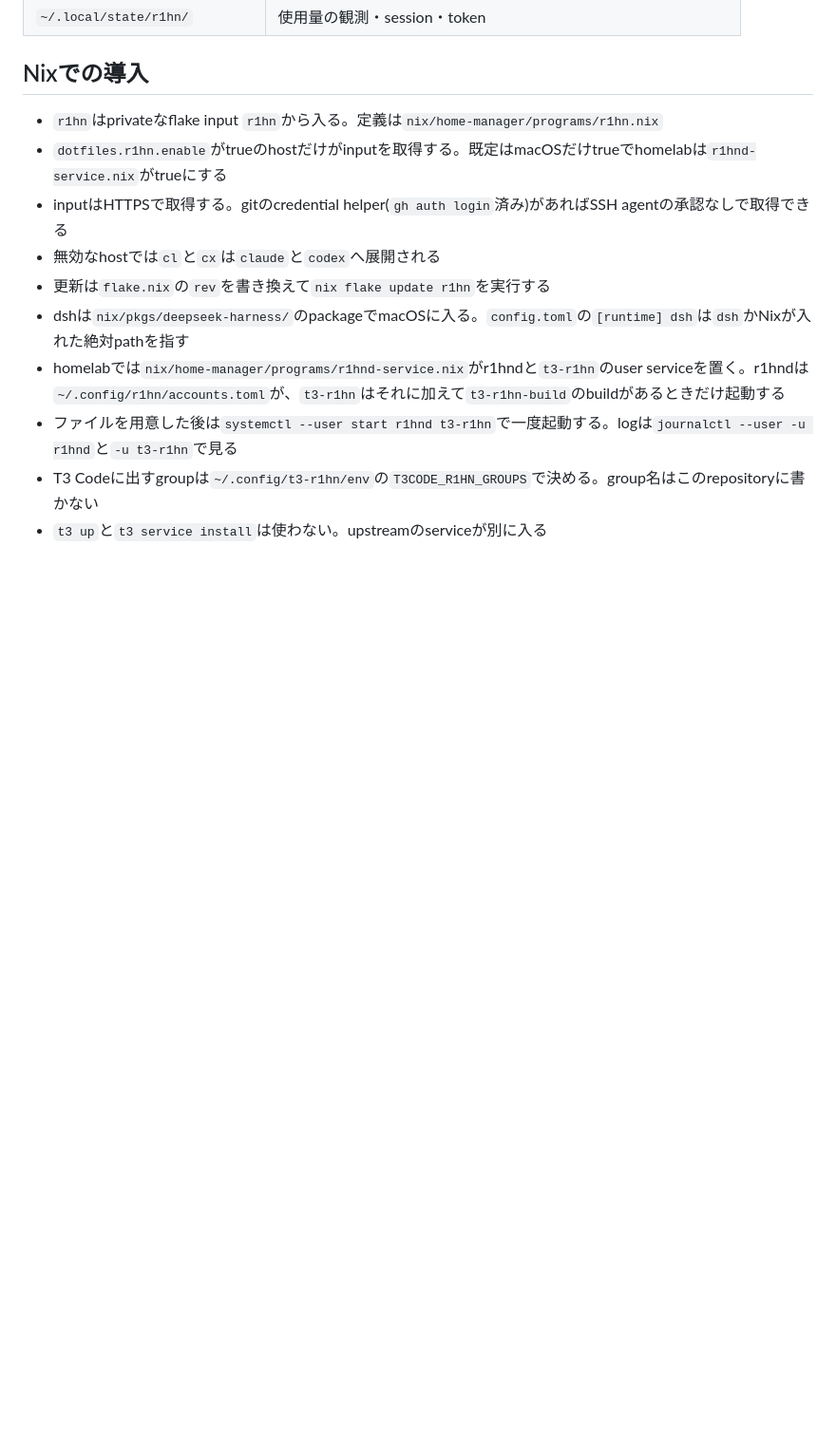
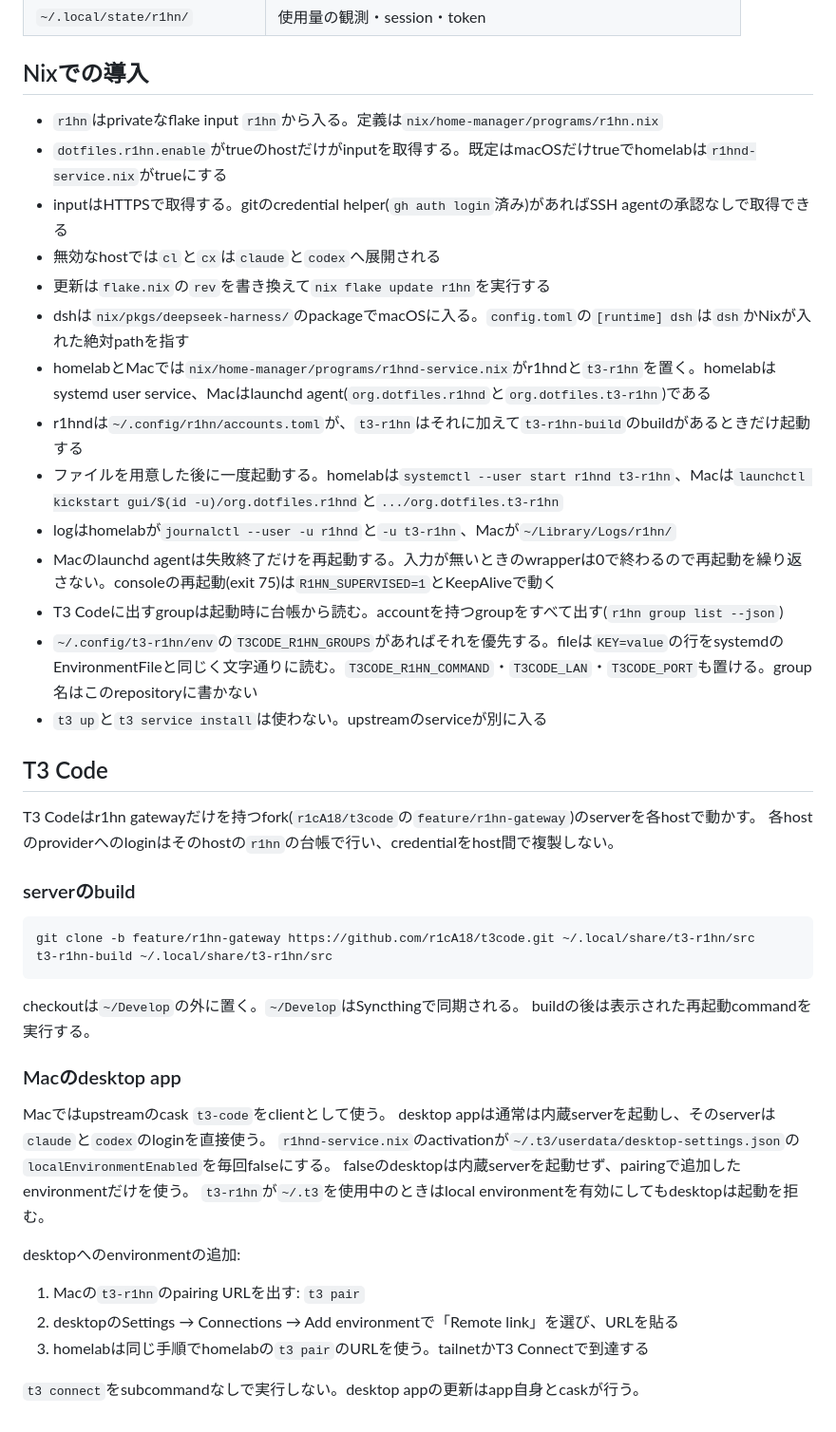
Before and after one commit to r1cA18/dotfiles, a Markdown page: docs/guides/r1hn.md, the part around the change. Shown at 95% size. Rendered like a GitHub page; blank space fills up the shorter version.

Commit message:
docs(r1hn): document the macOS agents and the T3 Code client setup
Co-Authored-By: Claude Opus 5.5 <noreply@anthropic.com>

````diff
--- a/docs/guides/r1hn.md
+++ b/docs/guides/r1hn.md
@@ -78,7 +78,42 @@ Orcaが管理する設定directoryは`r1hn account discover`で一覧できる
 - 無効なhostでは`cl`と`cx`は`claude`と`codex`へ展開される
 - 更新は`flake.nix`の`rev`を書き換えて`nix flake update r1hn`を実行する
 - dshは`nix/pkgs/deepseek-harness/`のpackageでmacOSに入る。`config.toml`の`[runtime] dsh`は`dsh`かNixが入れた絶対pathを指す
-- homelabでは`nix/home-manager/programs/r1hnd-service.nix`がr1hndと`t3-r1hn`のuser serviceを置く。r1hndは`~/.config/r1hn/accounts.toml`が、`t3-r1hn`はそれに加えて`t3-r1hn-build`のbuildがあるときだけ起動する
-- ファイルを用意した後は`systemctl --user start r1hnd t3-r1hn`で一度起動する。logは`journalctl --user -u r1hnd`と`-u t3-r1hn`で見る
-- T3 Codeに出すgroupは`~/.config/t3-r1hn/env`の`T3CODE_R1HN_GROUPS`で決める。group名はこのrepositoryに書かない
+- homelabとMacでは`nix/home-manager/programs/r1hnd-service.nix`がr1hndと`t3-r1hn`を置く。homelabはsystemd user service、Macはlaunchd agent(`org.dotfiles.r1hnd`と`org.dotfiles.t3-r1hn`)である
+- r1hndは`~/.config/r1hn/accounts.toml`が、`t3-r1hn`はそれに加えて`t3-r1hn-build`のbuildがあるときだけ起動する
+- ファイルを用意した後に一度起動する。homelabは`systemctl --user start r1hnd t3-r1hn`、Macは`launchctl kickstart gui/$(id -u)/org.dotfiles.r1hnd`と`.../org.dotfiles.t3-r1hn`
+- logはhomelabが`journalctl --user -u r1hnd`と`-u t3-r1hn`、Macが`~/Library/Logs/r1hn/`
+- Macのlaunchd agentは失敗終了だけを再起動する。入力が無いときのwrapperは0で終わるので再起動を繰り返さない。consoleの再起動(exit 75)は`R1HN_SUPERVISED=1`とKeepAliveで動く
+- T3 Codeに出すgroupは起動時に台帳から読む。accountを持つgroupをすべて出す(`r1hn group list --json`)
+- `~/.config/t3-r1hn/env`の`T3CODE_R1HN_GROUPS`があればそれを優先する。fileは`KEY=value`の行をsystemdのEnvironmentFileと同じく文字通りに読む。`T3CODE_R1HN_COMMAND`・`T3CODE_LAN`・`T3CODE_PORT`も置ける。group名はこのrepositoryに書かない
 - `t3 up`と`t3 service install`は使わない。upstreamのserviceが別に入る
+
+## T3 Code
+
+T3 Codeはr1hn gatewayだけを持つfork(`r1cA18/t3code`の`feature/r1hn-gateway`)のserverを各hostで動かす。
+各hostのproviderへのloginはそのhostの`r1hn`の台帳で行い、credentialをhost間で複製しない。
+
+### serverのbuild
+
+```bash
+git clone -b feature/r1hn-gateway https://github.com/r1cA18/t3code.git ~/.local/share/t3-r1hn/src
+t3-r1hn-build ~/.local/share/t3-r1hn/src
+```
+
+checkoutは`~/Develop`の外に置く。`~/Develop`はSyncthingで同期される。
+buildの後は表示された再起動commandを実行する。
+
+### Macのdesktop app
+
+Macではupstreamのcask `t3-code`をclientとして使う。
+desktop appは通常は内蔵serverを起動し、そのserverは`claude`と`codex`のloginを直接使う。
+`r1hnd-service.nix`のactivationが`~/.t3/userdata/desktop-settings.json`の`localEnvironmentEnabled`を毎回falseにする。
+falseのdesktopは内蔵serverを起動せず、pairingで追加したenvironmentだけを使う。
+`t3-r1hn`が`~/.t3`を使用中のときはlocal environmentを有効にしてもdesktopは起動を拒む。
+
+desktopへのenvironmentの追加:
+
+1. Macの`t3-r1hn`のpairing URLを出す: `t3 pair`
+2. desktopのSettings → Connections → Add environmentで「Remote link」を選び、URLを貼る
+3. homelabは同じ手順でhomelabの`t3 pair`のURLを使う。tailnetかT3 Connectで到達する
+
+`t3 connect`をsubcommandなしで実行しない。desktop appの更新はapp自身とcaskが行う。
````
Also changed, not shown: docs/architecture.md (+5 -3 lines).
